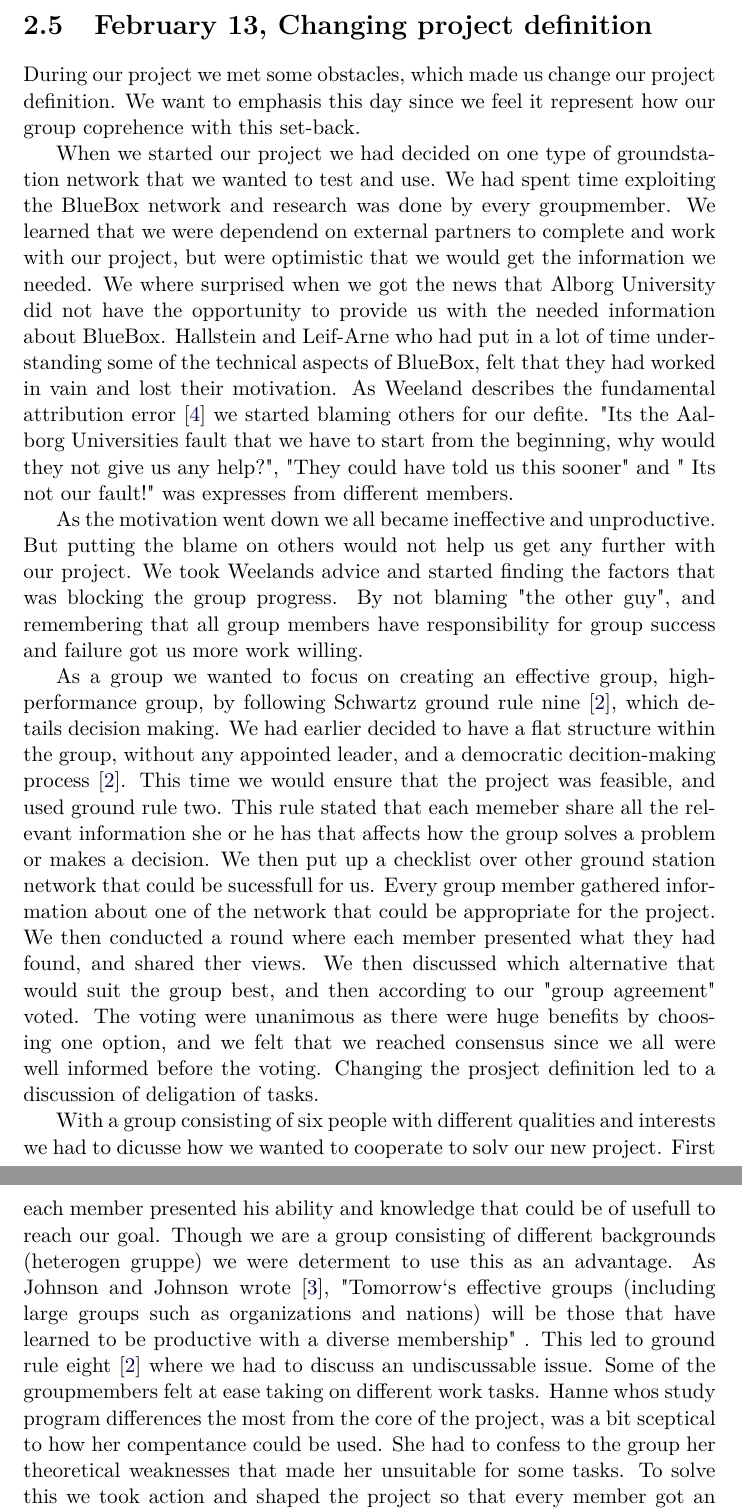
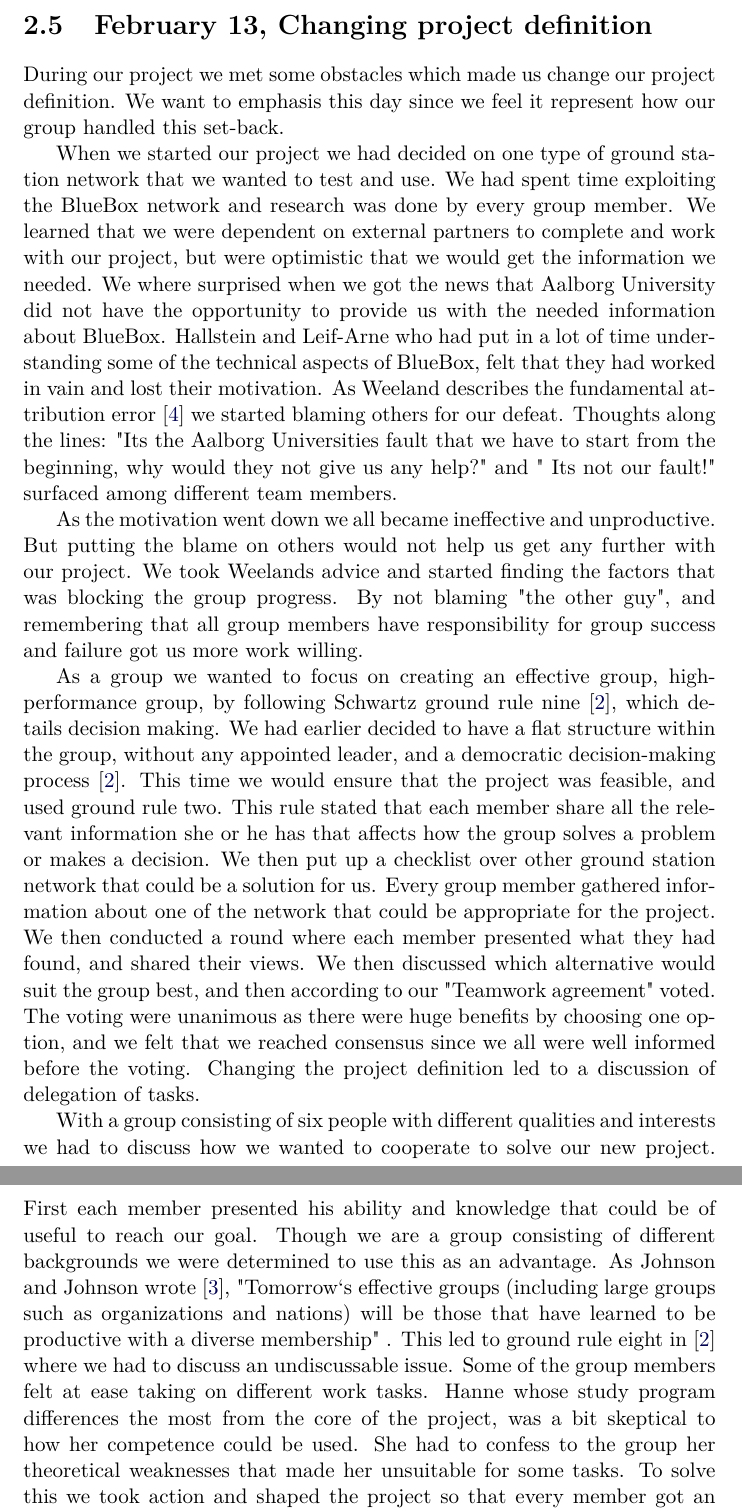
Before and after one commit to Ekerholten/EIT-Gruppe-Blue-Box, a LaTeX thesis (Prosessrapport/process_report_main.tex, which reads Prosessrapport/Main_body/decision.tex): two parts of pages 12 and 13 of 17, joined at a grey line, cut so that both start at the same text. Compiled offline with pdfLaTeX.

Commit message:
Spellign decision.tex

```diff
--- a/Prosessrapport/Main_body/decision.tex
+++ b/Prosessrapport/Main_body/decision.tex
@@ -1,11 +1,11 @@
 \section{February 13, Changing project definition}
 
-During our project we met some obstacles, which made us change our project definition. We want to emphasis this day since we feel it represent how our group coprehence with this set-back.
+During our project we met some obstacles which made us change our project definition. We want to emphasis this day since we feel it represent how our group handled this set-back.
 
-When we started our project we had decided on one type of groundstation network that we wanted to test and use. We had spent time exploiting the BlueBox network and research was done by every groupmember. We learned that we were dependend on external partners to complete and work with our project, but were optimistic that we would get the information we needed. We where surprised when we got the news that Alborg University did not have the opportunity to provide us with the needed information about BlueBox. Hallstein and Leif-Arne who had put in a lot of time understanding some of the technical aspects of BlueBox, felt that they had worked in vain and lost their motivation. As Weeland describes the fundamental attribution error \cite{EffectiveTeamMembers} we started blaming others for our defite. "Its the Aalborg Universities fault that we have to start from the beginning, why would they not give us any help?", "They could have told us this sooner" and " Its not our fault!" was expresses from different members.
+When we started our project we had decided on one type of ground station network that we wanted to test and use. We had spent time exploiting the BlueBox network and research was done by every group member. We learned that we were dependent on external partners to complete and work with our project, but were optimistic that we would get the information we needed. We where surprised when we got the news that Aalborg University did not have the opportunity to provide us with the needed information about BlueBox. Hallstein and Leif-Arne who had put in a lot of time understanding some of the technical aspects of BlueBox, felt that they had worked in vain and lost their motivation. As Weeland describes the fundamental attribution error \cite{EffectiveTeamMembers} we started blaming others for our defeat. Thoughts along the lines: "Its the Aalborg Universities fault that we have to start from the beginning, why would they not give us any help?" and " Its not our fault!" surfaced among different team members.
 
 As the motivation went down we all became ineffective and unproductive. But putting the blame on others would not help us get any further with our project. We took Weelands advice and started finding the factors that was blocking the group progress. By not blaming "the other guy", and remembering that all group members have responsibility for group success and failure got us more work willing.
 
-As a group we wanted to focus on creating an effective group, high-performance group, by following Schwartz ground rule nine \cite{EffectiveGroups}, which details decision making. We had earlier decided to have a flat structure within the group, without any appointed leader, and a democratic decition-making process \cite{EffectiveGroups}. This time we would ensure that the project was feasible, and used ground rule two. This rule stated that each memeber share all the relevant information she or he has that affects how the group solves a problem or makes a decision. We then put up a checklist over other ground station network that could be sucessfull for us. Every group member gathered information about one of the network that could be appropriate for the project. We then conducted a round where each member presented what they had found, and shared ther views. We then discussed which alternative that would suit the group best, and then according to our "group agreement" voted. The voting were unanimous as there were huge benefits by choosing one option, and we felt that we reached consensus since we all were well informed before the voting. Changing the prosject definition led to a discussion of deligation of tasks.
+As a group we wanted to focus on creating an effective group, high-performance group, by following Schwartz ground rule nine \cite{EffectiveGroups}, which details decision making. We had earlier decided to have a flat structure within the group, without any appointed leader, and a democratic decision-making process \cite{EffectiveGroups}. This time we would ensure that the project was feasible, and used ground rule two. This rule stated that each member share all the relevant information she or he has that affects how the group solves a problem or makes a decision. We then put up a checklist over other ground station network that could be a solution for us. Every group member gathered information about one of the network that could be appropriate for the project. We then conducted a round where each member presented what they had found, and shared their views. We then discussed which alternative would suit the group best, and then according to our "Teamwork agreement" voted. The voting were unanimous as there were huge benefits by choosing one option, and we felt that we reached consensus since we all were well informed before the voting. Changing the project definition led to a discussion of delegation of tasks.
 
-With a group consisting of six people with different qualities and interests we had to dicusse how we wanted to cooperate to solv our new project. First each member presented his ability and knowledge that could be of usefull to reach our goal. Though we are a group consisting of different backgrounds (heterogen gruppe) we were determent to use this as an advantage. As Johnson and Johnson wrote \cite{ValuingDiversity}, "Tomorrow`s effective groups (including large groups such as organizations and nations) will be those that have learned to be productive with a diverse membership" . This led to ground rule eight \cite{EffectiveGroups} where we had to discuss an undiscussable issue. Some of the groupmembers felt at ease taking on different work tasks. Hanne whos study program differences the most from the core of the project, was a bit sceptical to how her compentance could be used. She had to confess to the group her theoretical weaknesses that made her unsuitable for some tasks. To solve this we took action and shaped the project so that every member got an assignment where they could use their expertise. In this way everyone felt that they played a significant role in reaching our common goal.
+With a group consisting of six people with different qualities and interests we had to discuss how we wanted to cooperate to solve our new project. First each member presented his ability and knowledge that could be of useful to reach our goal. Though we are a group consisting of different backgrounds we were determined to use this as an advantage. As Johnson and Johnson wrote \cite{ValuingDiversity}, "Tomorrow`s effective groups (including large groups such as organizations and nations) will be those that have learned to be productive with a diverse membership" . This led to ground rule eight in \cite{EffectiveGroups} where we had to discuss an undiscussable issue. Some of the group members felt at ease taking on different work tasks. Hanne whose study program differences the most from the core of the project, was a bit skeptical to how her competence could be used. She had to confess to the group her theoretical weaknesses that made her unsuitable for some tasks. To solve this we took action and shaped the project so that every member got an assignment where they could use their expertise. In this way everyone felt that they played a significant role in reaching our common goal.
```
